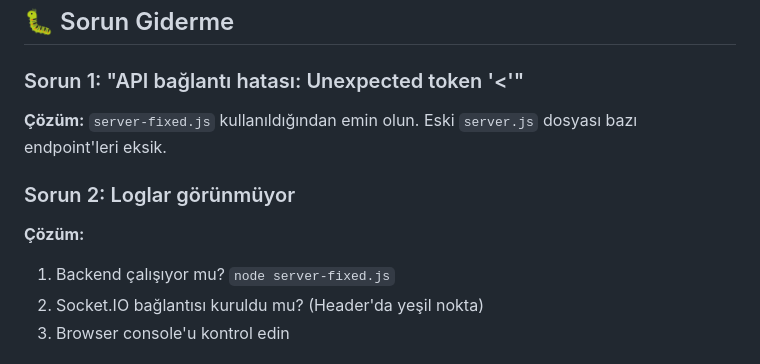
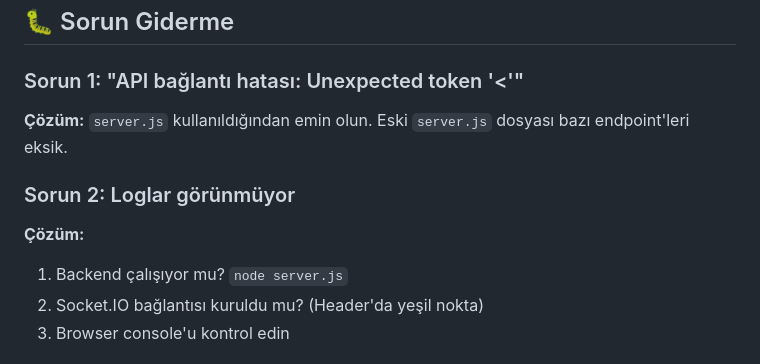
Before and after one commit to hinula/OKAF-HACKHATHON, a Markdown page: README.md, the part around one of its changes. Rendered like a GitHub page.

```diff
--- a/README.md
+++ b/README.md
@@ -187,11 +187,11 @@ attack.py ile
 ## 🐛 Sorun Giderme
 
 ### Sorun 1: "API bağlantı hatası: Unexpected token '<'"
-**Çözüm:** `server-fixed.js` kullanıldığından emin olun. Eski `server.js` dosyası bazı endpoint'leri eksik.
+**Çözüm:** `server.js` kullanıldığından emin olun. Eski `server.js` dosyası bazı endpoint'leri eksik.
 
 ### Sorun 2: Loglar görünmüyor
 **Çözüm:**
-1. Backend çalışıyor mu? `node server-fixed.js`
+1. Backend çalışıyor mu? `node server.js`
 2. Socket.IO bağlantısı kuruldu mu? (Header'da yeşil nokta)
 3. Browser console'u kontrol edin
 
```
Also changed, not shown: other parts of README.md (+10 -26 lines).
